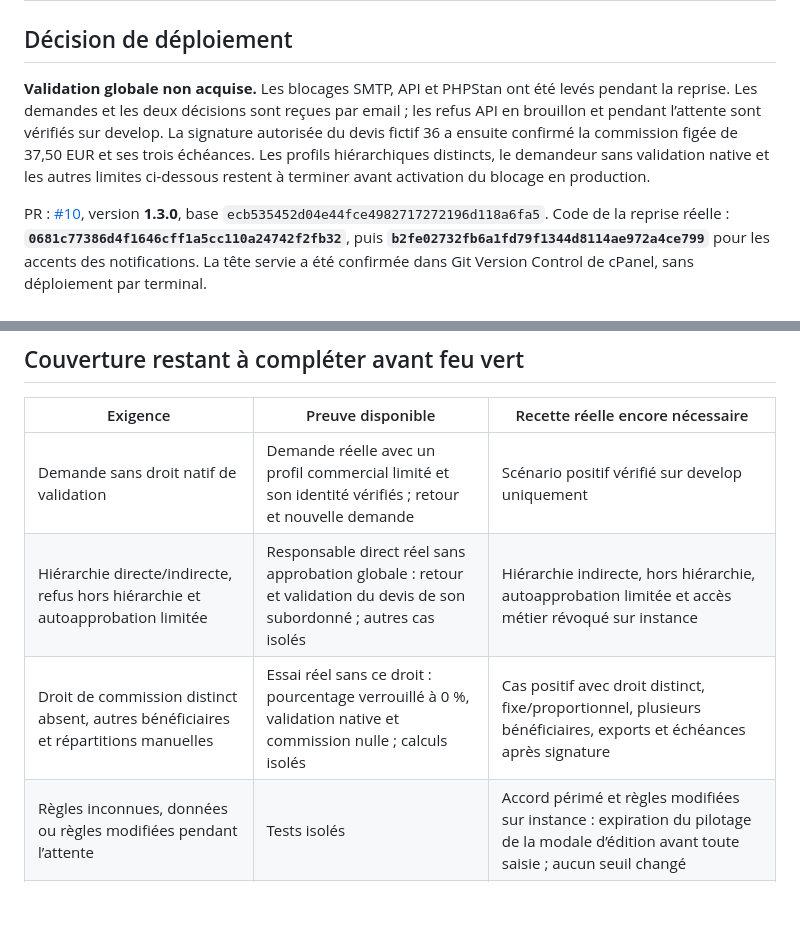
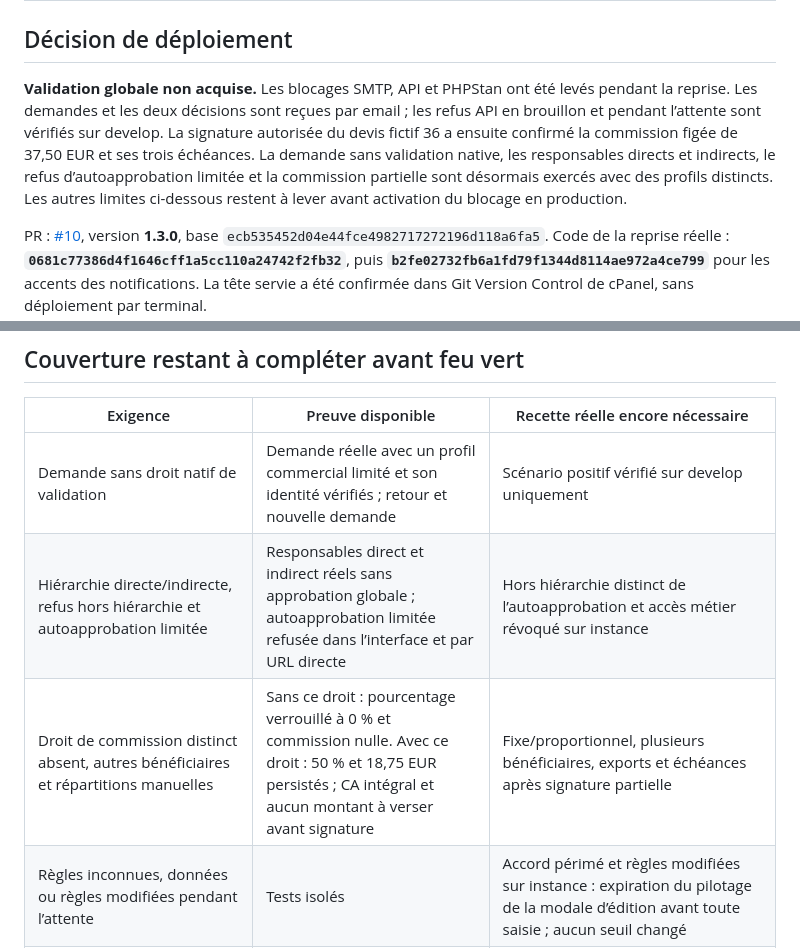
Before and after one commit to mapiolca/lmdbsalescommissions, a Markdown page: doc/recette-workflow-20261029.md, 2 parts joined by grey strips. Drawn GitHub-style; blank space fills up the shorter version.

```diff
--- a/doc/recette-workflow-20261029.md
+++ b/doc/recette-workflow-20261029.md
@@ -2,7 +2,7 @@
 
 ## Décision de déploiement
 
-**Validation globale non acquise.** Les blocages SMTP, API et PHPStan ont été levés pendant la reprise. Les demandes et les deux décisions sont reçues par email ; les refus API en brouillon et pendant l’attente sont vérifiés sur develop. La signature autorisée du devis fictif 36 a ensuite confirmé la commission figée de 37,50 EUR et ses trois échéances. Les profils hiérarchiques distincts, le demandeur sans validation native et les autres limites ci-dessous restent à terminer avant activation du blocage en production.
+**Validation globale non acquise.** Les blocages SMTP, API et PHPStan ont été levés pendant la reprise. Les demandes et les deux décisions sont reçues par email ; les refus API en brouillon et pendant l’attente sont vérifiés sur develop. La signature autorisée du devis fictif 36 a ensuite confirmé la commission figée de 37,50 EUR et ses trois échéances. La demande sans validation native, les responsables directs et indirects, le refus d’autoapprobation limitée et la commission partielle sont désormais exercés avec des profils distincts. Les autres limites ci-dessous restent à lever avant activation du blocage en production.
 
 PR : [#10](https://github.com/mapiolca/lmdbsalescommissions/pull/10), version **1.3.0**, base `ecb535452d04e44fce4982717272196d118a6fa5`. Code de la reprise réelle : **`0681c77386d4f1646cff1a5cc110a24742f2fb32`**, puis **`b2fe02732fb6a1fd79f1344d8114ae972a4ce799`** pour les accents des notifications. La tête servie a été confirmée dans Git Version Control de cPanel, sans déploiement par terminal.
 
@@ -168,8 +191,8 @@ L’ajout du droit distinct de commission pour l’essai positif et la remise en
 | Exigence | Preuve disponible | Recette réelle encore nécessaire |
 |---|---|---|
 | Demande sans droit natif de validation | Demande réelle avec un profil commercial limité et son identité vérifiés ; retour et nouvelle demande | Scénario positif vérifié sur develop uniquement |
-| Hiérarchie directe/indirecte, refus hors hiérarchie et autoapprobation limitée | Responsable direct réel sans approbation globale : retour et validation du devis de son subordonné ; autres cas isolés | Hiérarchie indirecte, hors hiérarchie, autoapprobation limitée et accès métier révoqué sur instance |
-| Droit de commission distinct absent, autres bénéficiaires et répartitions manuelles | Essai réel sans ce droit : pourcentage verrouillé à 0 %, validation native et commission nulle ; calculs isolés | Cas positif avec droit distinct, fixe/proportionnel, plusieurs bénéficiaires, exports et échéances après signature |
+| Hiérarchie directe/indirecte, refus hors hiérarchie et autoapprobation limitée | Responsables direct et indirect réels sans approbation globale ; autoapprobation limitée refusée dans l’interface et par URL directe | Hors hiérarchie distinct de l’autoapprobation et accès métier révoqué sur instance |
+| Droit de commission distinct absent, autres bénéficiaires et répartitions manuelles | Sans ce droit : pourcentage verrouillé à 0 % et commission nulle. Avec ce droit : 50 % et 18,75 EUR persistés ; CA intégral et aucun montant à verser avant signature | Fixe/proportionnel, plusieurs bénéficiaires, exports et échéances après signature partielle |
 | Règles inconnues, données ou règles modifiées pendant l’attente | Tests isolés | Accord périmé et règles modifiées sur instance : expiration du pilotage de la modale d’édition avant toute saisie ; aucun seuil changé |
 | Rejeux et concurrence | Tests isolés, verrous SQL MariaDB réel et deux soumissions/décisions HTTP réelles depuis deux onglets du même compte | Course entre sessions de comptes différents, sans éventuelle sérialisation de session PHP ; rollback des autres effets installés |
 | Liste et actions de masse | Rendu réel corrigé, gardes isolés | Validation/signature/génération de masse refusées sans effets secondaires |
```
Also changed, not shown: other parts of doc/recette-workflow-20261029.md (+24 -1 lines).
